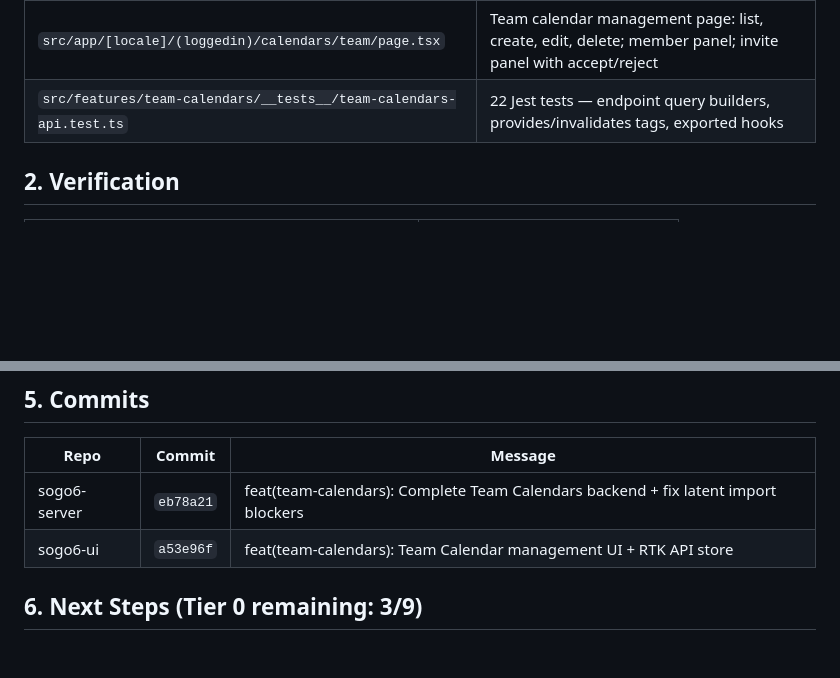
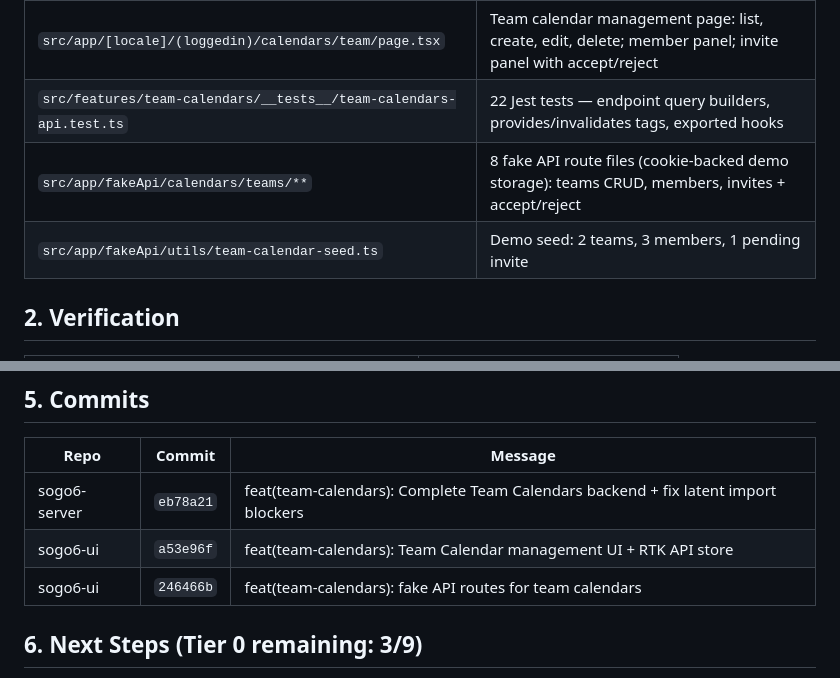
Before and after one commit to tobias-weiss-ai-xr/SOGo6-dockerized, a Markdown page: TEAM_CALENDARS_IMPLEMENTATION_SUMMARY.md, 2 parts joined by grey strips. GitHub-like rendering; blank space fills up the shorter version.

Commit message:
docs(team-calendars): note fake API routes in implementation summary

```diff
--- a/TEAM_CALENDARS_IMPLEMENTATION_SUMMARY.md
+++ b/TEAM_CALENDARS_IMPLEMENTATION_SUMMARY.md
@@ -56,6 +56,8 @@ lifecycle** for joining teams.
 | `src/features/team-calendars/team-calendars-types.ts` | `TeamCalendar`, `TeamCalendarMember`, `TeamCalendarInvite`, request/response bodies |
 | `src/app/[locale]/(loggedin)/calendars/team/page.tsx` | Team calendar management page: list, create, edit, delete; member panel; invite panel with accept/reject |
 | `src/features/team-calendars/__tests__/team-calendars-api.test.ts` | 22 Jest tests — endpoint query builders, provides/invalidates tags, exported hooks |
+| `src/app/fakeApi/calendars/teams/**` | 8 fake API route files (cookie-backed demo storage): teams CRUD, members, invites + accept/reject |
+| `src/app/fakeApi/utils/team-calendar-seed.ts` | Demo seed: 2 teams, 3 members, 1 pending invite |
 
 ## 2. Verification
 
@@ -141,6 +143,7 @@ backend import:
 |---|---|---|
 | sogo6-server | `eb78a21` | feat(team-calendars): Complete Team Calendars backend + fix latent import blockers |
 | sogo6-ui | `a53e96f` | feat(team-calendars): Team Calendar management UI + RTK API store |
+| sogo6-ui | `246466b` | feat(team-calendars): fake API routes for team calendars |
 
 ## 6. Next Steps (Tier 0 remaining: 3/9)
 
```
